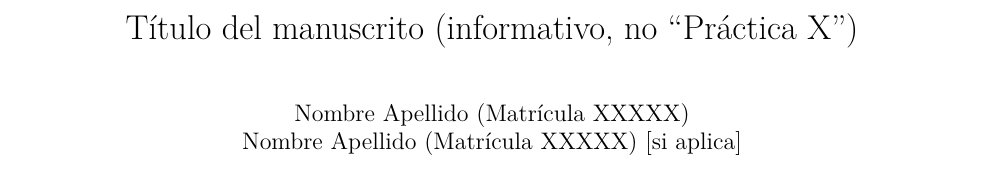
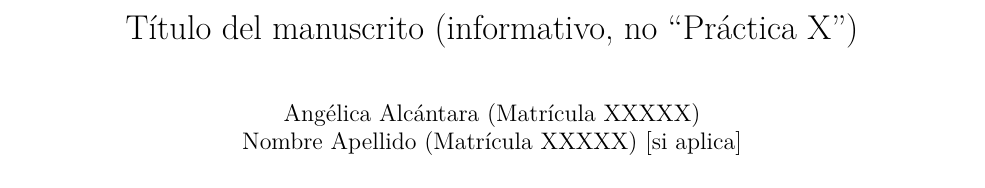
Before and after one commit to geomorfologia-202601/pa01-angelica97alc-tech, an R Markdown document (plantilla.Rmd): part of page 1 of 5, cut so that both start at the same text. The pictures show the output file plantilla.pdf that the author committed with the source.

Commit message:
ACTUALIZADO título, nombre en plantilla.Rmd

```diff
--- a/plantilla.Rmd
+++ b/plantilla.Rmd
@@ -1,7 +1,7 @@
 ---
 title: "Título del manuscrito (informativo, no \"Práctica X\")"
 author:
-  - "Nombre Apellido (Matrícula XXXXX)"
+  - "Angélica Alcántara (Matrícula XXXXX)"
   - "Nombre Apellido (Matrícula XXXXX) [si aplica]"
 course: "Biogeografía (GEO-131)"
 practice: "Práctica: Técnicas de ecología numérica con *datasets* de R"
```
Also changed, not shown: plantilla.pdf.
